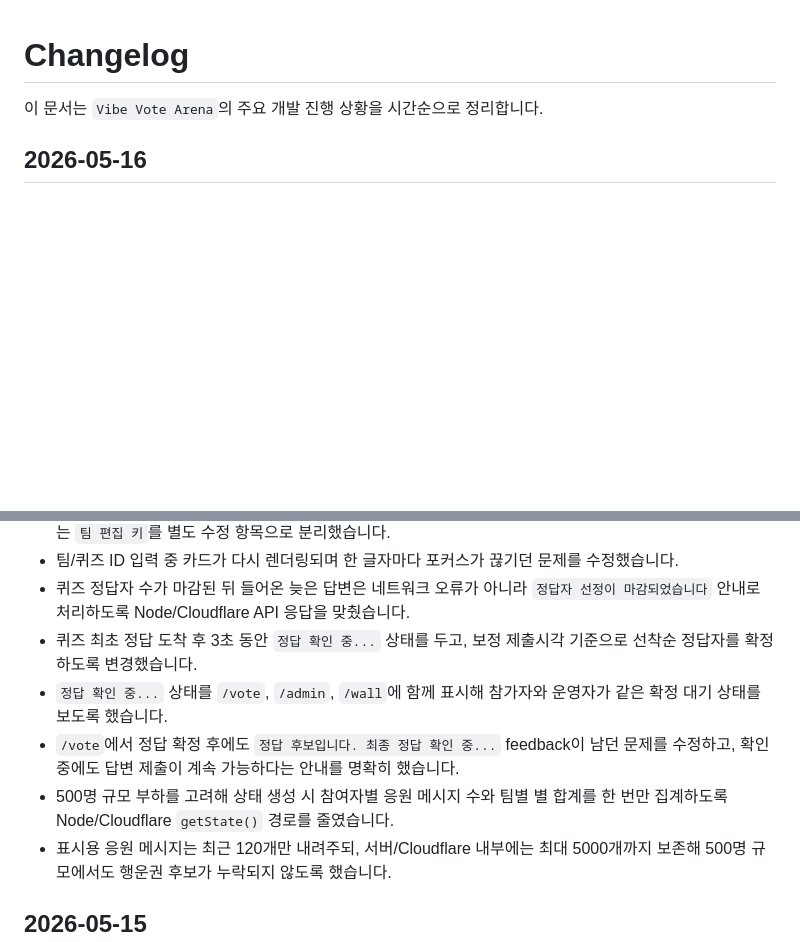
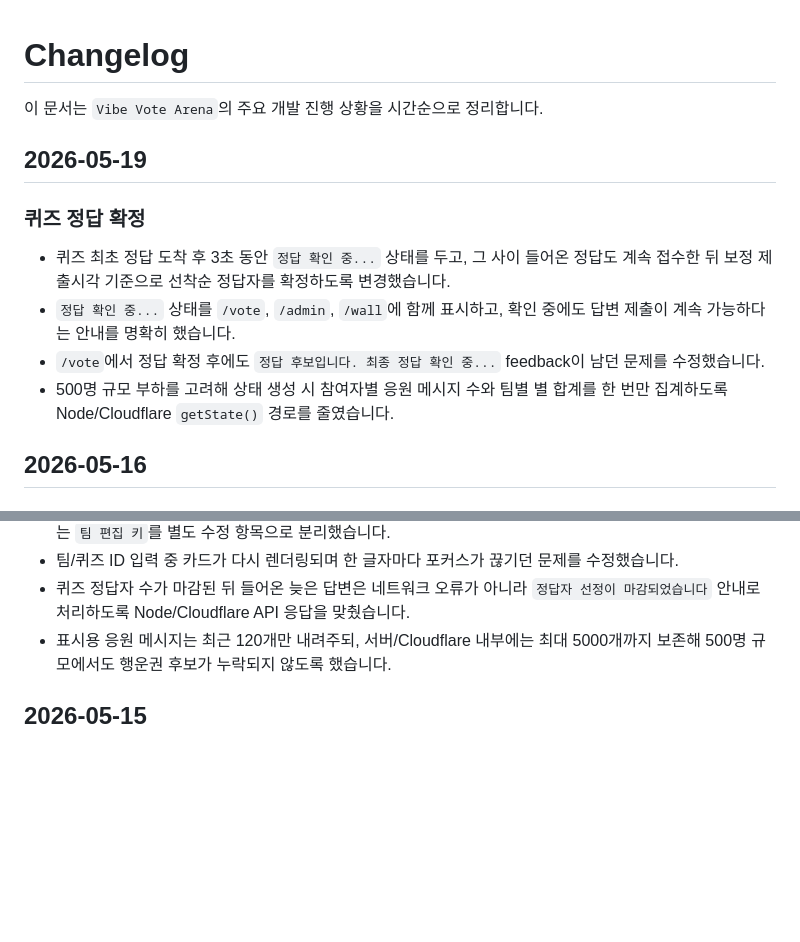
Before and after one commit to Infant83/hackathon-vote-arena, a Markdown page: CHANGELOG.md, 2 parts joined by grey strips. Drawn GitHub-style; blank space fills up the shorter version.

Commit message:
Update quiz settlement docs

```diff
--- a/CHANGELOG.md
+++ b/CHANGELOG.md
@@ -1,6 +1,15 @@
 # Changelog
 
 이 문서는 `Vibe Vote Arena`의 주요 개발 진행 상황을 시간순으로 정리합니다.
+
+## 2026-05-19
+
+### 퀴즈 정답 확정
+
+- 퀴즈 최초 정답 도착 후 3초 동안 `정답 확인 중...` 상태를 두고, 그 사이 들어온 정답도 계속 접수한 뒤 보정 제출시각 기준으로 선착순 정답자를 확정하도록 변경했습니다.
+- `정답 확인 중...` 상태를 `/vote`, `/admin`, `/wall`에 함께 표시하고, 확인 중에도 답변 제출이 계속 가능하다는 안내를 명확히 했습니다.
+- `/vote`에서 정답 확정 후에도 `정답 후보입니다. 최종 정답 확인 중...` feedback이 남던 문제를 수정했습니다.
+- 500명 규모 부하를 고려해 상태 생성 시 참여자별 응원 메시지 수와 팀별 별 합계를 한 번만 집계하도록 Node/Cloudflare `getState()` 경로를 줄였습니다.
 
 ## 2026-05-16
 
@@ -34,10 +43,6 @@
 - 운영 콘텐츠 관리에서 행사 데이터 연결에 쓰이는 팀 내부 ID는 읽기 전용으로 두고, 팀별 직접 편집 링크에 쓰는 `팀 편집 키`를 별도 수정 항목으로 분리했습니다.
 - 팀/퀴즈 ID 입력 중 카드가 다시 렌더링되며 한 글자마다 포커스가 끊기던 문제를 수정했습니다.
 - 퀴즈 정답자 수가 마감된 뒤 들어온 늦은 답변은 네트워크 오류가 아니라 `정답자 선정이 마감되었습니다` 안내로 처리하도록 Node/Cloudflare API 응답을 맞췄습니다.
-- 퀴즈 최초 정답 도착 후 3초 동안 `정답 확인 중...` 상태를 두고, 보정 제출시각 기준으로 선착순 정답자를 확정하도록 변경했습니다.
-- `정답 확인 중...` 상태를 `/vote`, `/admin`, `/wall`에 함께 표시해 참가자와 운영자가 같은 확정 대기 상태를 보도록 했습니다.
-- `/vote`에서 정답 확정 후에도 `정답 후보입니다. 최종 정답 확인 중...` feedback이 남던 문제를 수정하고, 확인 중에도 답변 제출이 계속 가능하다는 안내를 명확히 했습니다.
-- 500명 규모 부하를 고려해 상태 생성 시 참여자별 응원 메시지 수와 팀별 별 합계를 한 번만 집계하도록 Node/Cloudflare `getState()` 경로를 줄였습니다.
 - 표시용 응원 메시지는 최근 120개만 내려주되, 서버/Cloudflare 내부에는 최대 5000개까지 보존해 500명 규모에서도 행운권 후보가 누락되지 않도록 했습니다.
 
 ## 2026-05-15
```
Also changed, not shown: README.md (+2 -1 lines).
